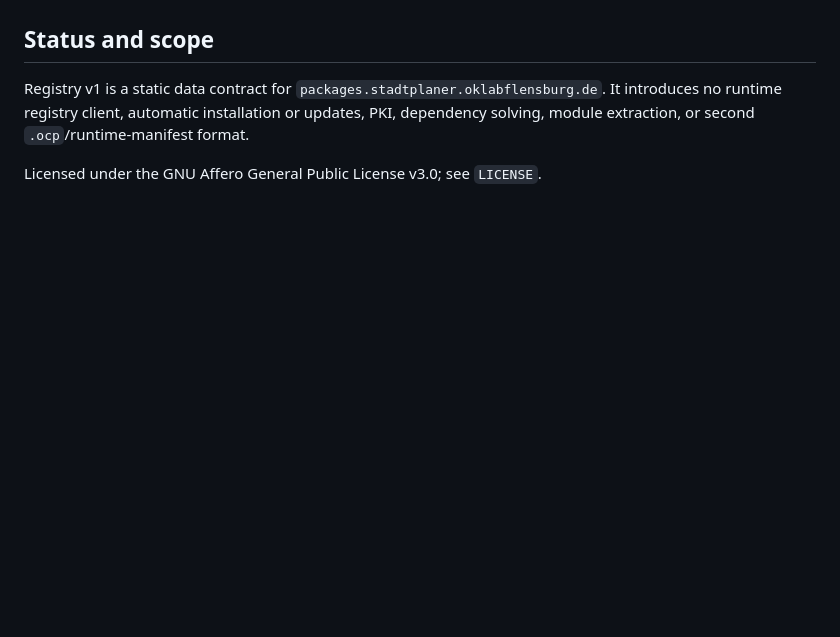
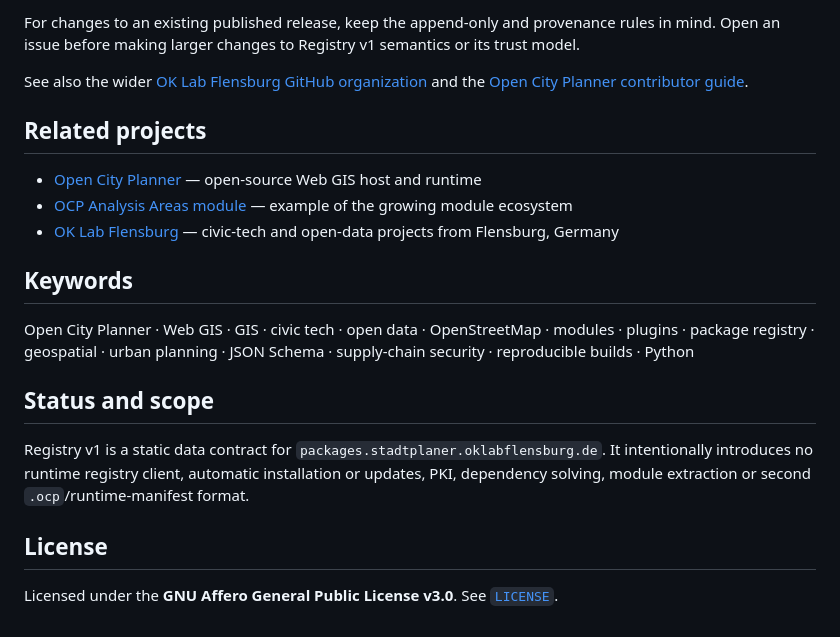
Before and after one commit to oklabflensburg/open-city-planner-packages, a Markdown page: README.md, the part around one of its changes. Drawn GitHub-style; blank space fills up the shorter version.

```diff
--- a/README.md
+++ b/README.md
@@ -70,6 +154,21 @@ A contribution adds one file such as `registry/modules/example.json`; see [the f
+For changes to an existing published release, keep the append-only and provenance rules in mind. Open an issue before making larger changes to Registry v1 semantics or its trust model.
+
+See also the wider [OK Lab Flensburg GitHub organization](https://github.com/oklabflensburg) and the [Open City Planner contributor guide](https://github.com/oklabflensburg/open-city-planner/blob/main/CONTRIBUTING.md).
+
+## Related projects
+
+- [Open City Planner](https://github.com/oklabflensburg/open-city-planner) — open-source Web GIS host and runtime
+- [OCP Analysis Areas module](https://github.com/oklabflensburg/ocp-module-analysis-areas) — example of the growing module ecosystem
+- [OK Lab Flensburg](https://github.com/oklabflensburg) — civic-tech and open-data projects from Flensburg, Germany
+
+## Keywords
+
+Open City Planner · Web GIS · GIS · civic tech · open data · OpenStreetMap · modules · plugins · package registry · geospatial · urban planning · JSON Schema · supply-chain security · reproducible builds · Python
 
 ## Status and scope
 
-Registry v1 is a static data contract for `packages.stadtplaner.oklabflensburg.de`. It introduces no runtime registry client, automatic installation or updates, PKI, dependency solving, module extraction, or second `.ocp`/runtime-manifest format.
+Registry v1 is a static data contract for `packages.stadtplaner.oklabflensburg.de`. It intentionally introduces no runtime registry client, automatic installation or updates, PKI, dependency solving, module extraction or second `.ocp`/runtime-manifest format.
 
-Licensed under the GNU Affero General Public License v3.0; see `LICENSE`.
+## License
+
+Licensed under the **GNU Affero General Public License v3.0**. See [`LICENSE`](LICENSE).
```
Also changed, not shown: other parts of README.md (+115 -31 lines).
